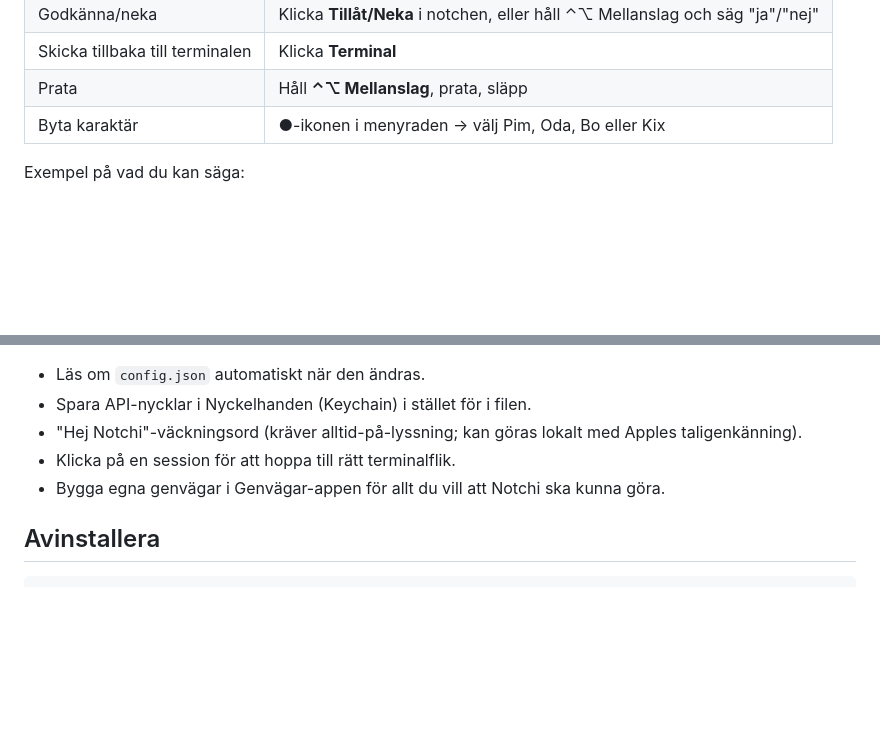
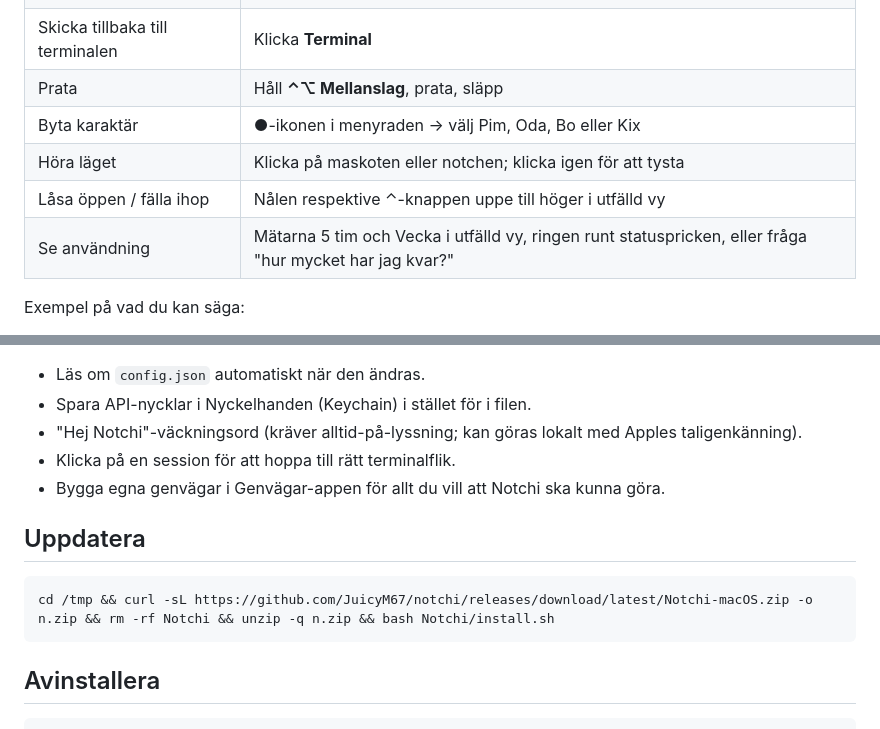
Before and after one commit to JuicyM67/notchi, a Markdown page: README.md, 2 parts joined by grey strips. Drawn GitHub-style; blank space fills up the shorter version.

Commit message:
README: klick för status, fäll ihop, användning, uppdatera
Co-Authored-By: Claude Opus 5.5 <noreply@anthropic.com>
Claude-Session: https://claude.ai/code/session_01X1BpftEQ67SCoBtzoU941B

````diff
--- a/README.md
+++ b/README.md
@@ -40,6 +40,9 @@ Första gången frågar macOS om mikrofon och taligenkänning – svara ja.
 | Skicka tillbaka till terminalen | Klicka **Terminal** |
 | Prata | Håll **⌃⌥ Mellanslag**, prata, släpp |
 | Byta karaktär | ●-ikonen i menyraden → välj Pim, Oda, Bo eller Kix |
+| Höra läget | Klicka på maskoten eller notchen; klicka igen för att tysta |
+| Låsa öppen / fälla ihop | Nålen respektive ⌃-knappen uppe till höger i utfälld vy |
+| Se användning | Mätarna 5 tim och Vecka i utfälld vy, ringen runt statuspricken, eller fråga "hur mycket har jag kvar?" |
 
 Exempel på vad du kan säga:
 
@@ -149,6 +152,12 @@ Du (⌃⌥ Mellanslag) ─▶ Taligenkänning ─▶ Lokal tolk ─┬─▶ öp
 - Klicka på en session för att hoppa till rätt terminalflik.
 - Bygga egna genvägar i Genvägar-appen för allt du vill att Notchi ska kunna göra.
 
+## Uppdatera
+
+```bash
+cd /tmp && curl -sL https://github.com/JuicyM67/notchi/releases/download/latest/Notchi-macOS.zip -o n.zip && rm -rf Notchi && unzip -q n.zip && bash Notchi/install.sh
+```
+
 ## Avinstallera
 
 ```bash
````
